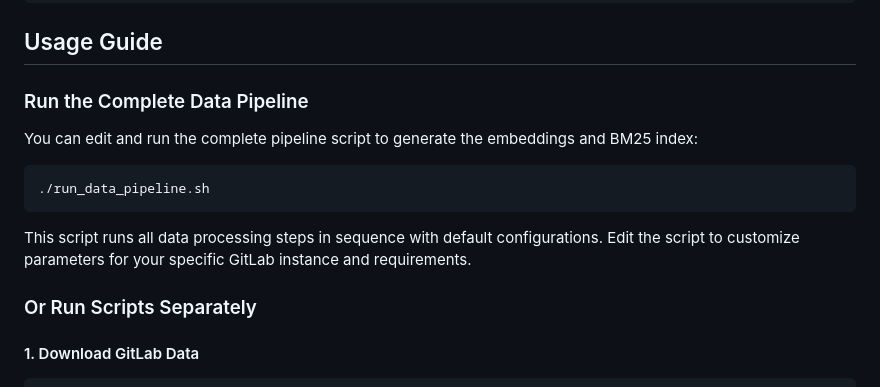
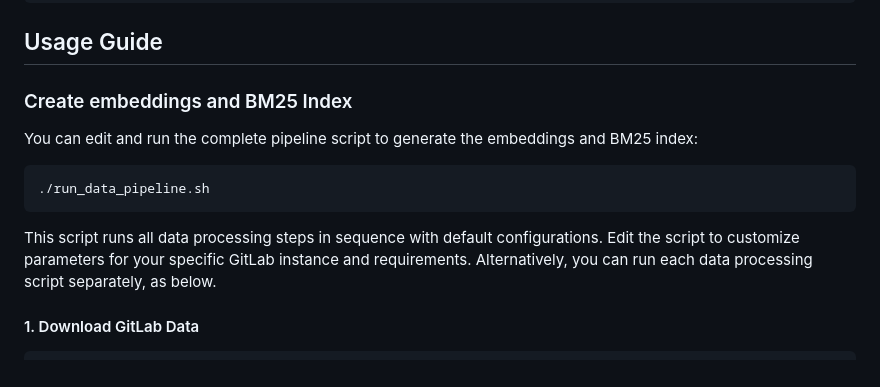
Before and after one commit to LouisP96/gitlab-hybrid-rag, a Markdown page: README.md, the part around the change. Rendered like a GitHub page.

````diff
--- a/README.md
+++ b/README.md
@@ -50,7 +50,7 @@ pip install -e .
 
 ## Usage Guide
 
-### Run the Complete Data Pipeline
+### Create embeddings and BM25 Index
 
 You can edit and run the complete pipeline script to generate the embeddings and BM25 index:
 
@@ -58,9 +58,7 @@ You can edit and run the complete pipeline script to generate the embeddings and
 ./run_data_pipeline.sh
 ```
 
-This script runs all data processing steps in sequence with default configurations. Edit the script to customize parameters for your specific GitLab instance and requirements.
-
-### Or Run Scripts Separately
+This script runs all data processing steps in sequence with default configurations. Edit the script to customize parameters for your specific GitLab instance and requirements. Alternatively, you can run each data processing script separately, as below.
 
 #### 1. Download GitLab Data
 ```bash
````
